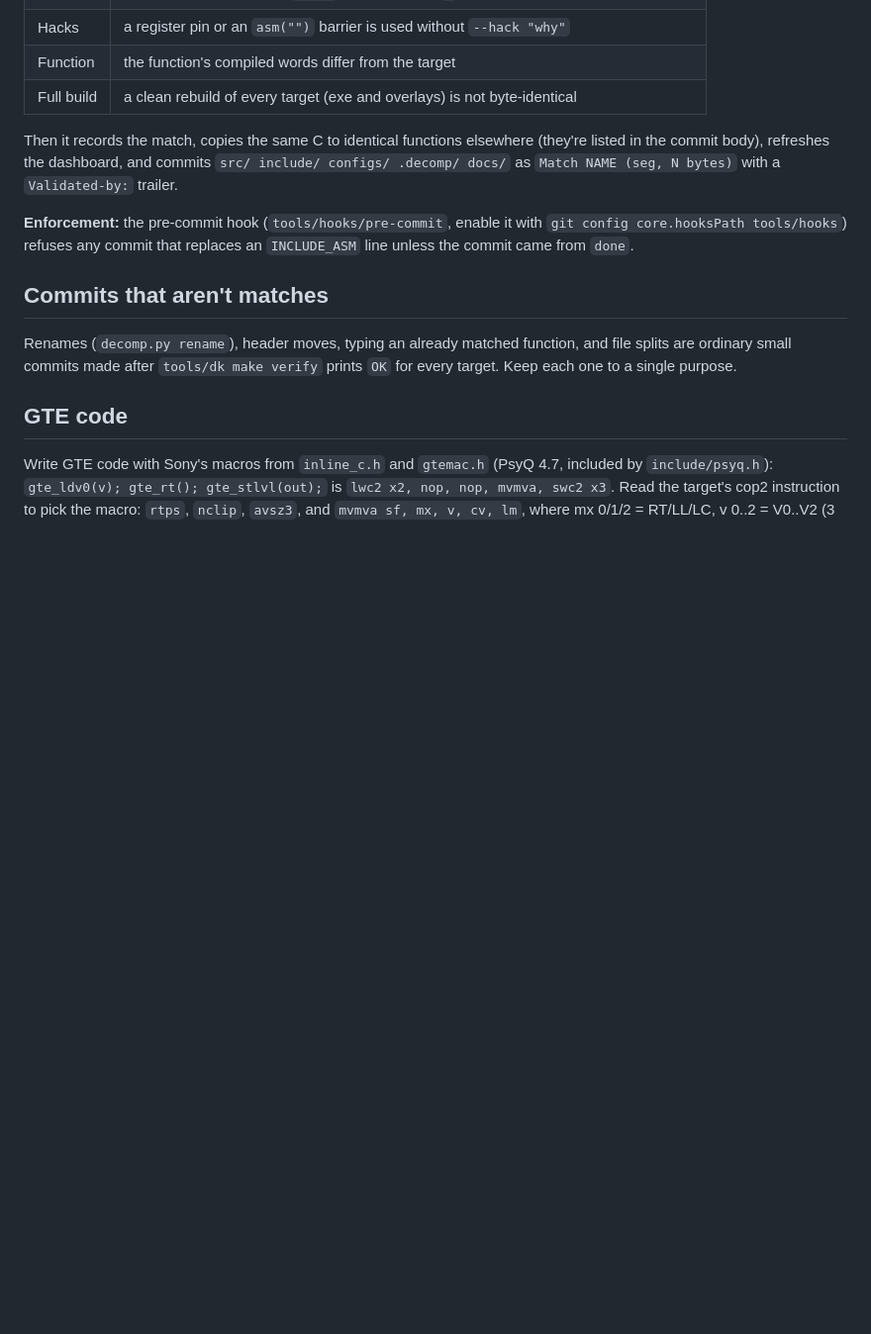
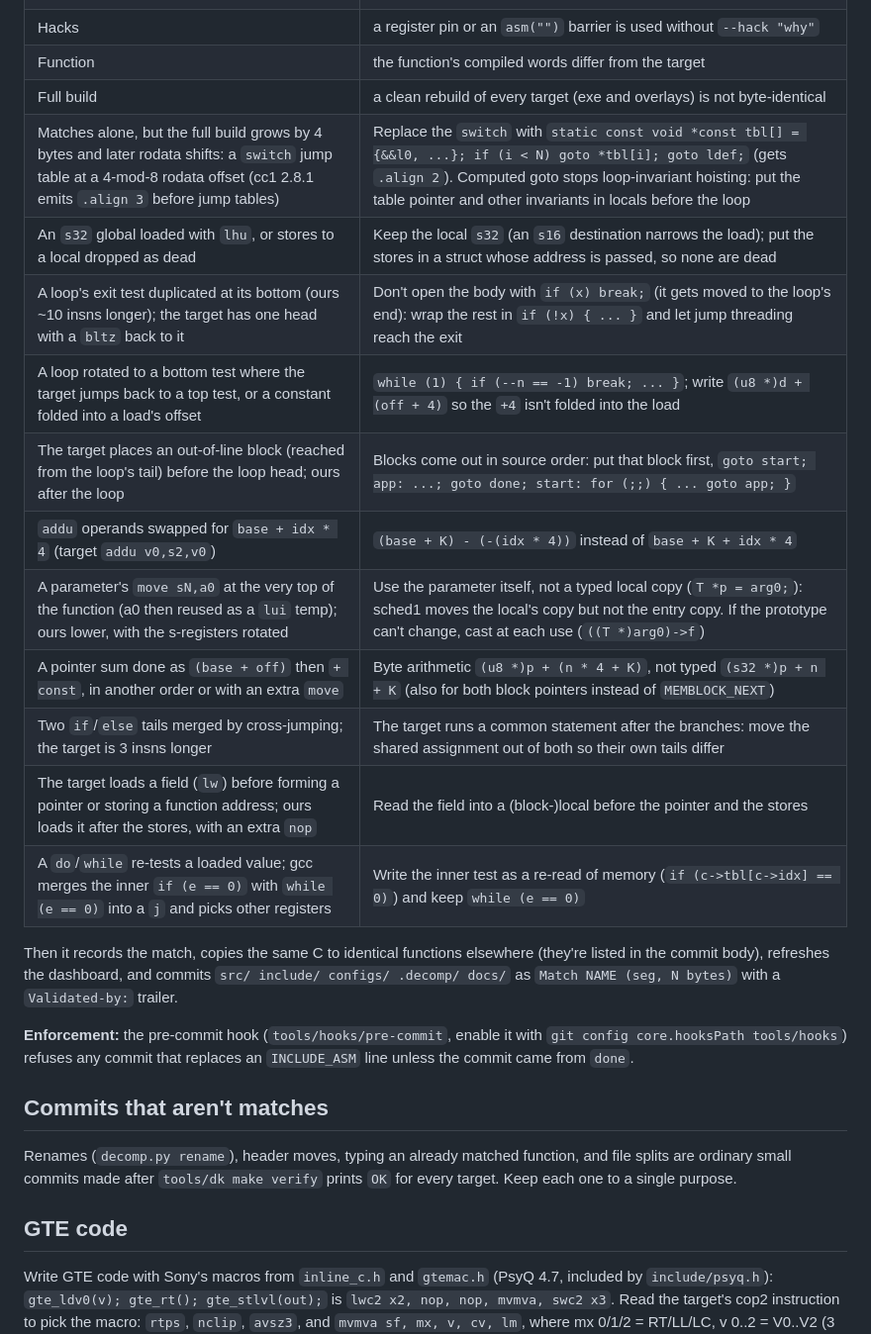
Before and after one commit to jake-r-r-w/crash_bash_decomp, a Markdown page: docs/MATCHING.md, the part around the change. Shown at 99% size. Drawn GitHub-style; blank space fills up the shorter version.

Commit message:
MATCHING: fold the last run's swarm rows; agent log: func_80025534 lead, swarm gotchas
Co-Authored-By: Claude Opus 5.5 <noreply@anthropic.com>

```diff
--- a/docs/MATCHING.md
+++ b/docs/MATCHING.md
@@ -340,6 +340,17 @@ reordering.
 | Hacks | a register pin or an `asm("")` barrier is used without `--hack "why"` |
 | Function | the function's compiled words differ from the target |
 | Full build | a clean rebuild of every target (exe and overlays) is not byte-identical |
+| Matches alone, but the full build grows by 4 bytes and later rodata shifts: a `switch` jump table at a 4-mod-8 rodata offset (cc1 2.8.1 emits `.align 3` before jump tables) | Replace the `switch` with `static const void *const tbl[] = {&&l0, ...}; if (i < N) goto *tbl[i]; goto ldef;` (gets `.align 2`). Computed goto stops loop-invariant hoisting: put the table pointer and other invariants in locals before the loop | `func_80025534` |
+| An `s32` global loaded with `lhu`, or stores to a local dropped as dead | Keep the local `s32` (an `s16` destination narrows the load); put the stores in a struct whose address is passed, so none are dead | `func_8001CAD4` |
+| A loop's exit test duplicated at its bottom (ours ~10 insns longer); the target has one head with a `bltz` back to it | Don't open the body with `if (x) break;` (it gets moved to the loop's end): wrap the rest in `if (!x) { ... }` and let jump threading reach the exit | `func_80025534` |
+| A loop rotated to a bottom test where the target jumps back to a top test, or a constant folded into a load's offset | `while (1) { if (--n == -1) break; ... }`; write `(u8 *)d + (off + 4)` so the `+4` isn't folded into the load | `func_80029100` |
+| The target places an out-of-line block (reached from the loop's tail) before the loop head; ours after the loop | Blocks come out in source order: put that block first, `goto start; app: ...; goto done; start: for (;;) { ... goto app; }` | `func_800119D4` |
+| `addu` operands swapped for `base + idx * 4` (target `addu v0,s2,v0`) | `(base + K) - (-(idx * 4))` instead of `base + K + idx * 4` | `func_8002BD98` |
+| A parameter's `move sN,a0` at the very top of the function (a0 then reused as a `lui` temp); ours lower, with the s-registers rotated | Use the parameter itself, not a typed local copy (`T *p = arg0;`): sched1 moves the local's copy but not the entry copy. If the prototype can't change, cast at each use (`((T *)arg0)->f`) | `func_8001D894` |
+| A pointer sum done as `(base + off)` then `+ const`, in another order or with an extra `move` | Byte arithmetic `(u8 *)p + (n * 4 + K)`, not typed `(s32 *)p + n + K` (also for both block pointers instead of `MEMBLOCK_NEXT`) | `func_800120E8`, `func_80011FC8` |
+| Two `if`/`else` tails merged by cross-jumping; the target is 3 insns longer | The target runs a common statement after the branches: move the shared assignment out of both so their own tails differ | `func_800136BC` |
+| The target loads a field (`lw`) before forming a pointer or storing a function address; ours loads it after the stores, with an extra `nop` | Read the field into a (block-)local before the pointer and the stores | `func_800118BC`, `func_80015D70` |
+| A `do`/`while` re-tests a loaded value; gcc merges the inner `if (e == 0)` with `while (e == 0)` into a `j` and picks other registers | Write the inner test as a re-read of memory (`if (c->tbl[c->idx] == 0)`) and keep `while (e == 0)` | `func_80024FA4` |
 
 Then it records the match, copies the same C to identical functions elsewhere
 (they're listed in the commit body), refreshes the dashboard, and commits
```
Also changed, not shown: docs/AGENT_LOG.md (+15 -8 lines).
